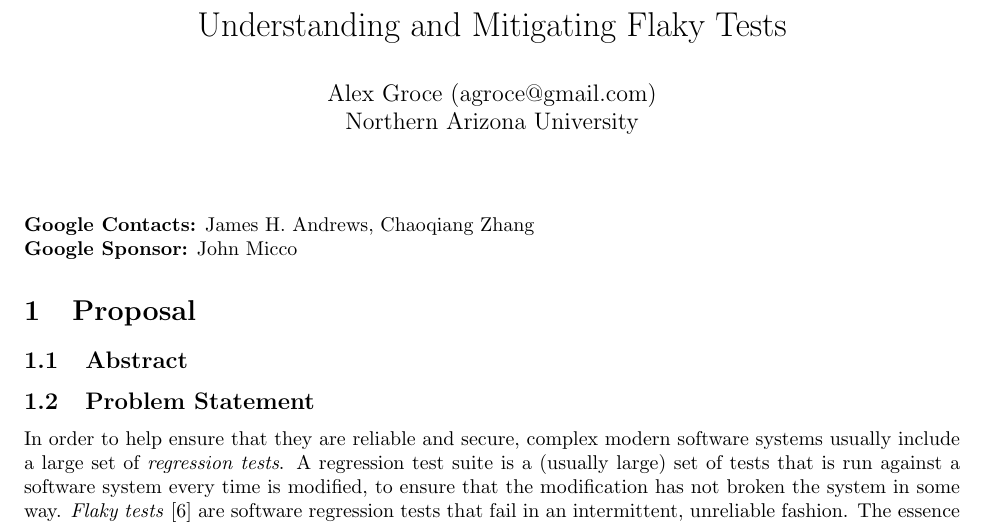
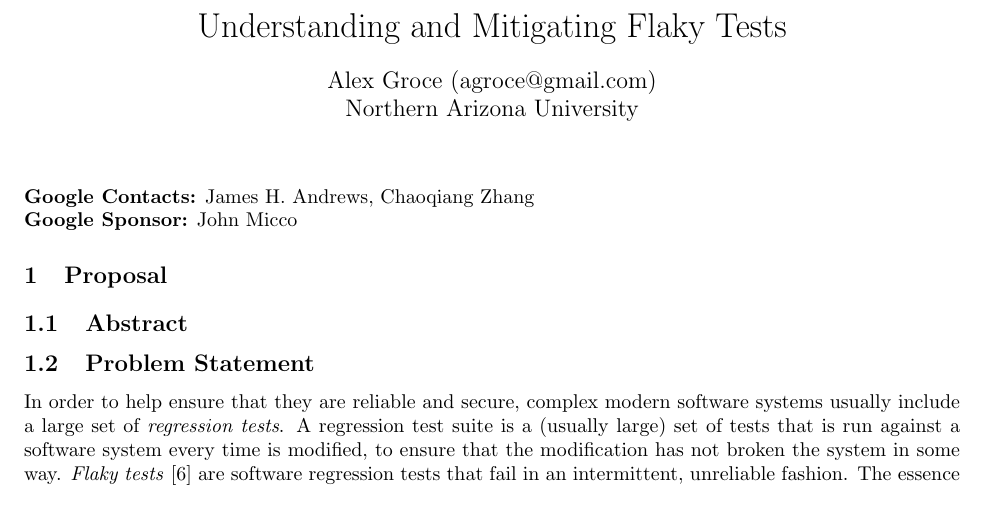
Before and after one commit to agroce/flakytestproposalgoogle2017, a LaTeX document (proposal.tex): part of page 1 of 2, cut so that both start at the same text. Compiled offline with pdfLaTeX.

Commit message:
small change

```diff
--- a/proposal.tex
+++ b/proposal.tex
@@ -4,6 +4,8 @@
 \usepackage{url}
 \usepackage{titling}
 \setlength{\droptitle}{-2cm}
+\usepackage{titlesec}
+\titleformat*{\section}{\bfseries\large}
 
 \title{Understanding and Mitigating Flaky Tests}
 \author{Alex Groce (agroce@gmail.com)\\Northern Arizona University}
```
